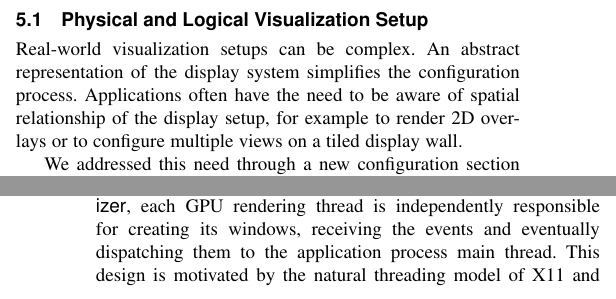
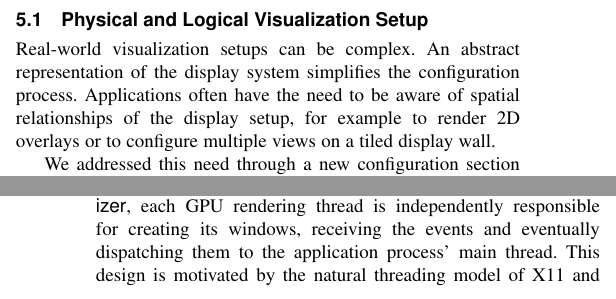
Before and after one commit to eile/Equalizer16, a LaTeX paper (paperIEEE.tex): two parts of the columns of pages 5 and 6 of 15, joined at a grey line, cut so that both start at the same text. Compiled offline with pdfLaTeX; a missing font is replaced by an installed copy or a similar font; a LaTeX package or settings file that is missing is left out.

Commit message:
git-svn-id: https://dev.ifi.uzh.ch/vmml/svn/Equalizer16@111 db7c848b-7755-4df2-b763-8796797afa52

```diff
--- a/paperIEEE.tex
+++ b/paperIEEE.tex
@@ -769,7 +769,7 @@ use this functionality in applications.
 
 Real-world visualization setups can be complex. An abstract representation of
 the display system simplifies the configuration process. Applications often have
-the need to be aware of spatial relationship of the display setup, for example
+the need to be aware of spatial relationships of the display setup, for example
 to render 2D overlays or to configure multiple views on a tiled display wall.
 
 We addressed this need through a new configuration section interspersed between
@@ -886,7 +886,7 @@ Qt is a popular window system with application developers. Unfortunately, it
 imposes a different threading model for window creation and event handling
 compared to \textsf{Equalizer}. In \textsf{Equalizer}, each GPU rendering thread
 is independently responsible for creating its windows, receiving the events and
-eventually dispatching them to the application process main thread. This design
+eventually dispatching them to the application process' main thread. This design
 is motivated by the natural threading model of X11 and WGL, and allows simple
 sequential semantics between OpenGL rendering and event handling. In contrast,
 Qt requires all windows and QOpenGLContext to be created from the Qt main
```
Also changed, not shown: paperIEEE.tex (2 more changed lines).
